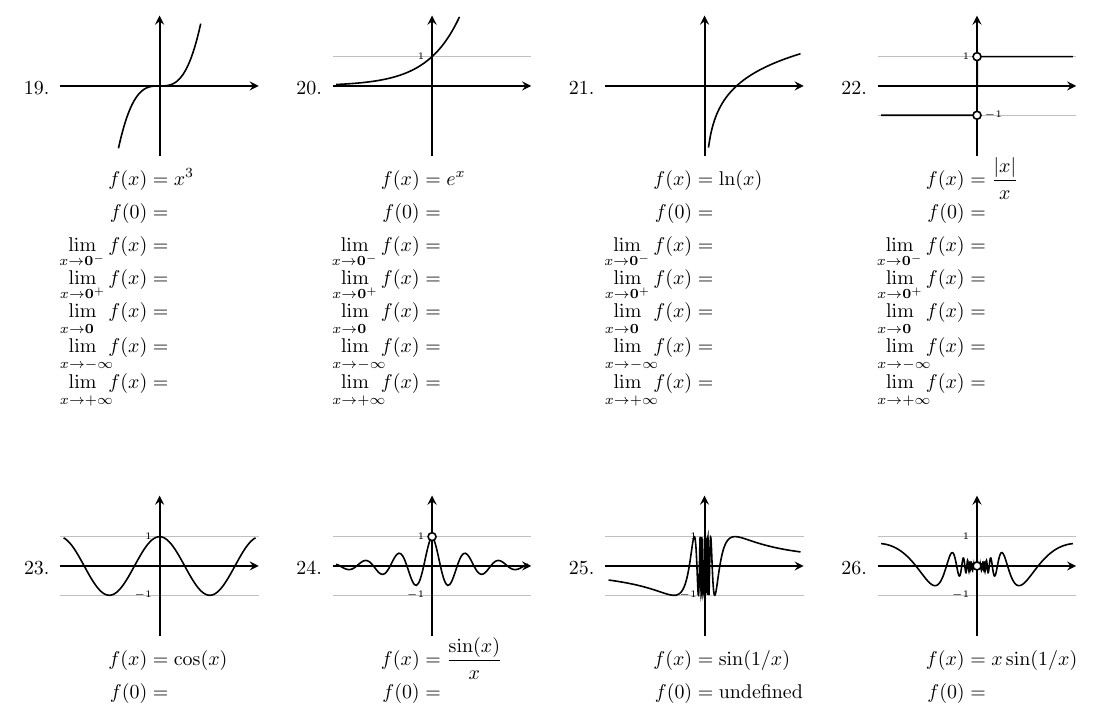
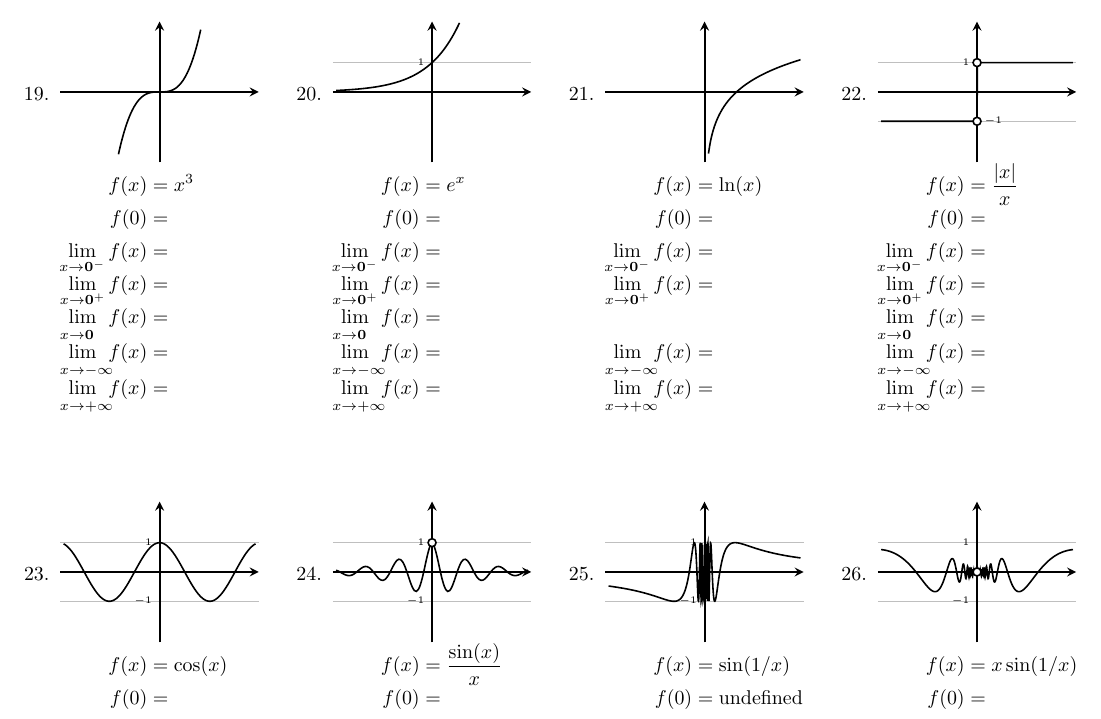
Before and after one commit to gatewaycat/byzorn, a LaTeX problem sheet (calc33-limits.tex): part of page 2 of 3, cut so that both start at the same text. Compiled offline with pdfLaTeX.

Commit message:
Whiteout lim x->0 ln(x) because multiple conventions

```diff
--- a/calc33-limits.tex
+++ b/calc33-limits.tex
@@ -114,13 +114,14 @@
 		\\[-0.9ex] \phantom{\lim_{x\to \mathbf0^+}} f(0) &= \one
 		\\[-0.9ex] \lim_{x\to \mathbf0^-}f(x) &= \two
 		\\[-0.9ex] \lim_{x\to \mathbf0^+}f(x) &= \three
-		\\[-0.9ex] \lim_{x\to \mathbf0\phantom{^+}}f(x) &= \four
+		\\[-0.9ex] \fourformat \lim_{x\to \mathbf0\phantom{^+}}f(x) &\fourformat= \four
 		\\[-0.9ex] \lim_{x\to \mathrlap{-\infty}\phantom{\mathbf0{^+}}}f(x) &= \five
 		\\[-0.9ex] \lim_{x\to \mathrlap{+\infty}\phantom{\mathbf0{^+}}}f(x) &= \six
 		\end{aligned}\)}
 \def\one{}
 \def\two{}
 \def\three{}
+\def\fourformat{}
 \def\four{}
 \def\five{}
 \def\six{}
@@ -128,6 +129,7 @@
 \def\one{}
 \def\two{}
 \def\three{}
+\def\fourformat{}
 \def\four{}
 \def\five{}
 \def\six{}
@@ -170,8 +172,11 @@
 \begin{multicols}4
 \fivelimb{x^3}{x^3}
 \fivelima{e^x}{e^x}{ytick={1}, xtick={0}}
+
+\def\fourformat{\color{white}}
 \fivelima{\ln(x)}{ln(x)}{ytick={0}, xtick={0}}
-\fivelim{\frac{\left| x \right|}x}{floor(x/10)*2+1}
+
+ \fivelim{\frac{\left| x \right|}x}{floor(x/10)*2+1}
 	{ytick={1},extra y ticks={-1},xtick={0},samples={501}}{\opencircle{0,1} \opencircle{0,-1}}
 \end{multicols}
 
```
Also changed, not shown: calc33-limits.pdf.
